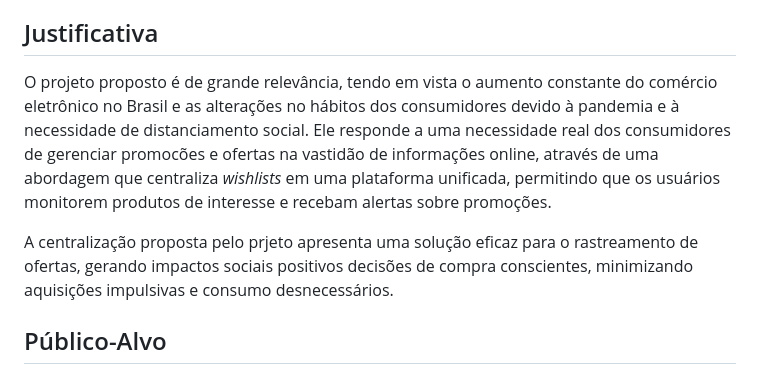
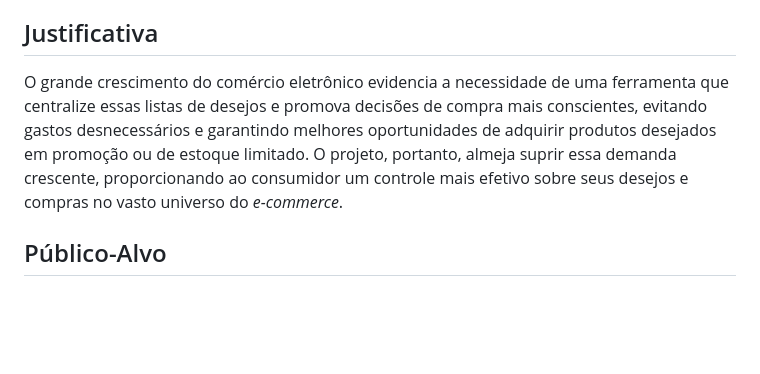
Before and after one commit to ICEI-PUC-Minas-PMV-ADS/pmv-ads-2023-2-e1-proj-web-t8-pmv-ads-2023-2-e1-projwishlinker, a Markdown page: documentos/01-Documentação de Contexto.md, the part around the change. Drawn GitHub-style; blank space fills up the shorter version.

Commit message:
Update 01-Documentação de Contexto.md
Reformulação de justificativa.

```diff
--- a/documentos/01-Documentação de Contexto.md
+++ b/documentos/01-Documentação de Contexto.md
@@ -19,9 +19,7 @@ O objetivo geral deste projeto é oferecer aos consumidores uma plataforma de ce
 
 ## Justificativa
 
-O projeto proposto é de grande relevância, tendo em vista o aumento constante do comércio eletrônico no Brasil e as alterações no hábitos dos consumidores devido à pandemia e à necessidade de distanciamento social. Ele responde a uma necessidade real dos consumidores de gerenciar promocões e ofertas na vastidão de informações online, através de uma abordagem que centraliza *wishlists* em uma plataforma unificada, permitindo que os usuários monitorem produtos de interesse e recebam alertas sobre promoções.
-
-A centralização proposta pelo prjeto apresenta uma solução eficaz para o rastreamento de ofertas, gerando impactos sociais positivos decisões de compra conscientes, minimizando aquisições impulsivas e consumo desnecessários.
+O grande crescimento do comércio eletrônico evidencia a necessidade de uma ferramenta que centralize essas listas de desejos e promova decisões de compra mais conscientes, evitando gastos desnecessários e garantindo melhores oportunidades de adquirir produtos desejados em promoção ou de estoque limitado. O projeto, portanto, almeja suprir essa demanda crescente, proporcionando ao consumidor um controle mais efetivo sobre seus desejos e compras no vasto universo do *e-commerce*.
 
 ## Público-Alvo
 
```
